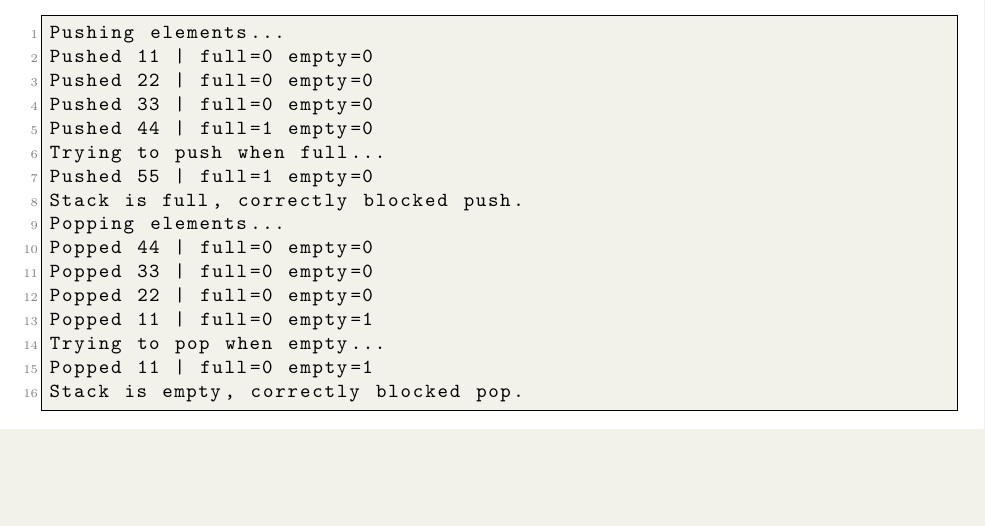
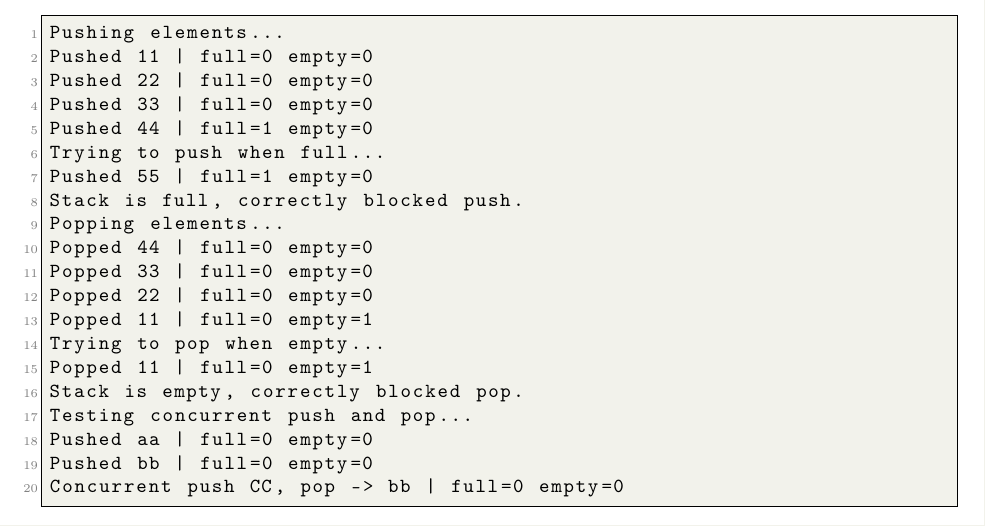
Before and after one commit to HThanh-how/EE5213_Wed, a LaTeX problem sheet (EE5213_Exercise_1_Report_Pham_Huy_Thanh_2570317.tex): part of page 6 of 6, cut so that both start at the same text, the shorter picture padded with empty space. Compiled offline with pdfLaTeX.

Commit message:
fix: update static simulation log outputs for Thanh's stack to match the advanced concurrent testbench

```diff
--- a/EE5213_Exercise_1_Report_Pham_Huy_Thanh_2570317.tex
+++ b/EE5213_Exercise_1_Report_Pham_Huy_Thanh_2570317.tex
@@ -325,6 +325,10 @@ Popped 11 | full=0 empty=1
 Trying to pop when empty...
 Popped 11 | full=0 empty=1
 Stack is empty, correctly blocked pop.
+Testing concurrent push and pop...
+Pushed aa | full=0 empty=0
+Pushed bb | full=0 empty=0
+Concurrent push CC, pop -> bb | full=0 empty=0
 \end{lstlisting}
 
 \end{document}
```
